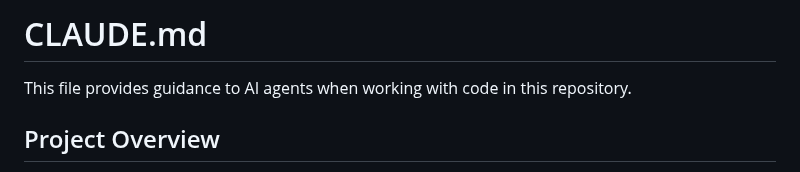
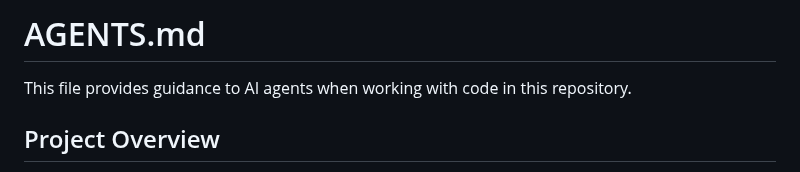
Before and after one commit to biennvops/rift-mono, a Markdown page: AGENTS.md, the part around the change. GitHub-like rendering.

Commit message:
Rename agent instructions file to standard
Co-authored-by: Copilot Autofix powered by AI <175728472+Copilot@users.noreply.github.com>

```diff
--- a/AGENTS.md
+++ b/AGENTS.md
@@ -1,4 +1,4 @@
-# CLAUDE.md
+# AGENTS.md
 
 This file provides guidance to AI agents when working with code in this repository.
 
```
